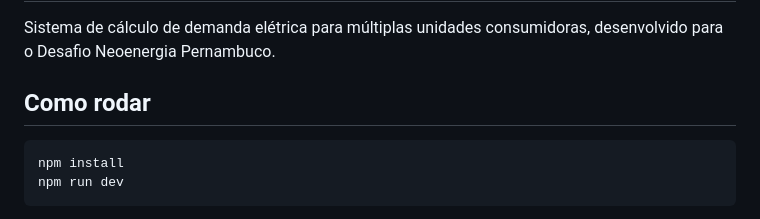
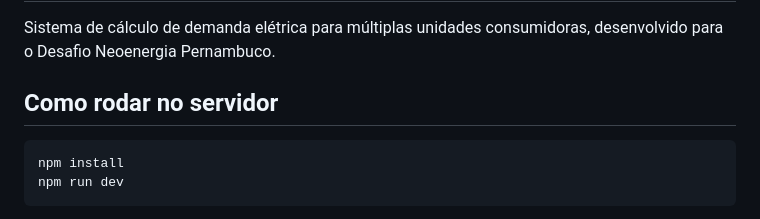
Before and after one commit to aabsm-cesar/Desafio-Neoenergia---Projetos-3---Grupo-2, a Markdown page: README.md, the part around the change. Rendered like a GitHub page.

Commit message:
Atualizar o README.md

````diff
--- a/README.md
+++ b/README.md
@@ -3,7 +3,7 @@
 Sistema de cálculo de demanda elétrica para múltiplas unidades consumidoras,
 desenvolvido para o Desafio Neoenergia Pernambuco.
 
-## Como rodar
+## Como rodar no servidor
 
 ```bash
 npm install
````
